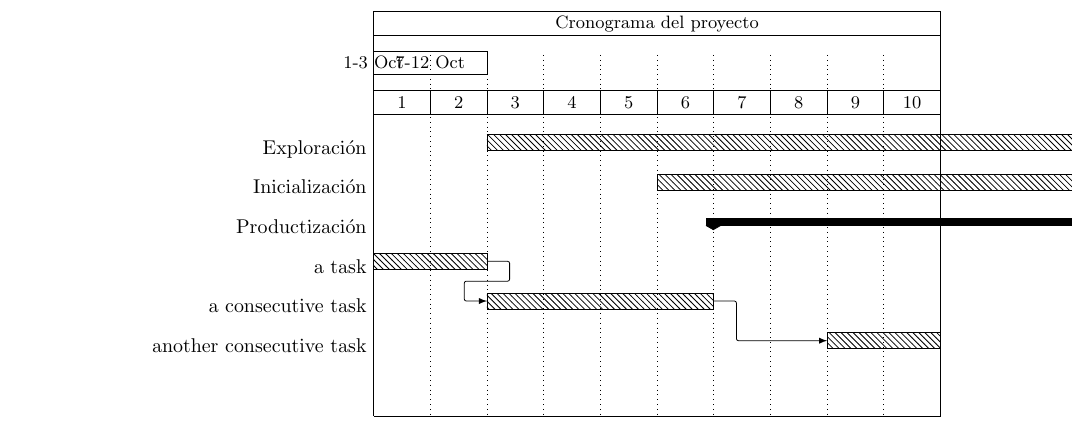
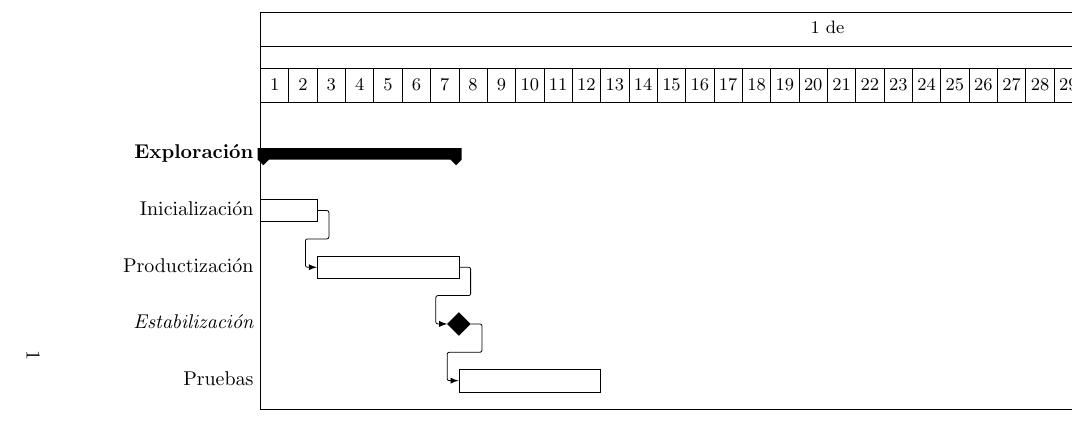
Before and after one commit to sergioromecin/latexresource, a LaTeX document (gantt.tex): part of the page, cut at the place of the change. Compiled offline with pdfLaTeX.

Commit message:
se add los archivos

```diff
--- a/gantt.tex
+++ b/gantt.tex
@@ -6,35 +4,15 @@
 \begin{document}
-  \begin{gantt}{10}{10}
-
-    \begin{ganttitle}
-      \titleelement{Cronograma del proyecto}{10}
-    \end{ganttitle}
-
-    \begin{ganttitle}
-       \titleelement{1-3 Oct}{0}{2}
-       \titleelement{7-12 Oct}{2}{3}
-    \end{ganttitle}
-
-    \begin{ganttitle}
-    \numtitle{1}{1}{10}{1}
-    \end{ganttitle}
-
-    \ganttbar{Exploraci\'on}{2}{17}
-    \ganttbar{Inicializaci\'on}{5}{10}
-    \ganttgroup{Productizaci\'on}{6}{18}
-
-    \ganttbar{a task}{0}{2}
-    \ganttbarcon{a consecutive task}{2}{4}
-    \ganttbarcon{another consecutive task}{8}{2}
-
-    %\ganttbar{Exploraci\'on}{0}{1}
-    %\ganttbar{Inicializaci\'on}{3}{5}
-    %\ganttbar{Productizaci\'on}{2}{5}
-    %\ganttbar{Estabilizaci\'on}{2}{6}
-    %%\ganttmilestone[color=cyan]{Milestone with color!}{4}
-    %%\ganttbar[color=cyan]{another coloured task}{4}{4}
-    %\ganttbar{Pruebas}{6}{8}
-    %\ganttcon{4}{5}{4}{7}
-    %%\ganttmilestonecon{A connected Milestone}{7}
-  \end{gantt}
+\begin{landscape}
+\begin{ganttchart}{1}{40}
+  \gantttitle{1 de}{40} \\
+  \gantttitlelist{1,...,40}{1} \\
+  \ganttgroup{Exploraci\'on}{1}{7} \\
+  \ganttbar{Inicializaci\'on}{1}{2} \\
+  \ganttlinkedbar{Productizaci\'on}{3}{7} \ganttnewline
+  \ganttmilestone{Estabilizaci\'on}{7} \ganttnewline
+  \ganttbar{Pruebas}{8}{12}
+  \ganttlink{elem2}{elem3}
+  \ganttlink{elem3}{elem4}
+\end{ganttchart}
+\end{landscape}
 \end{document}
```
Also changed, not shown: gantt.pdf, gantt.tex (6 more changed lines), 1 other file.
